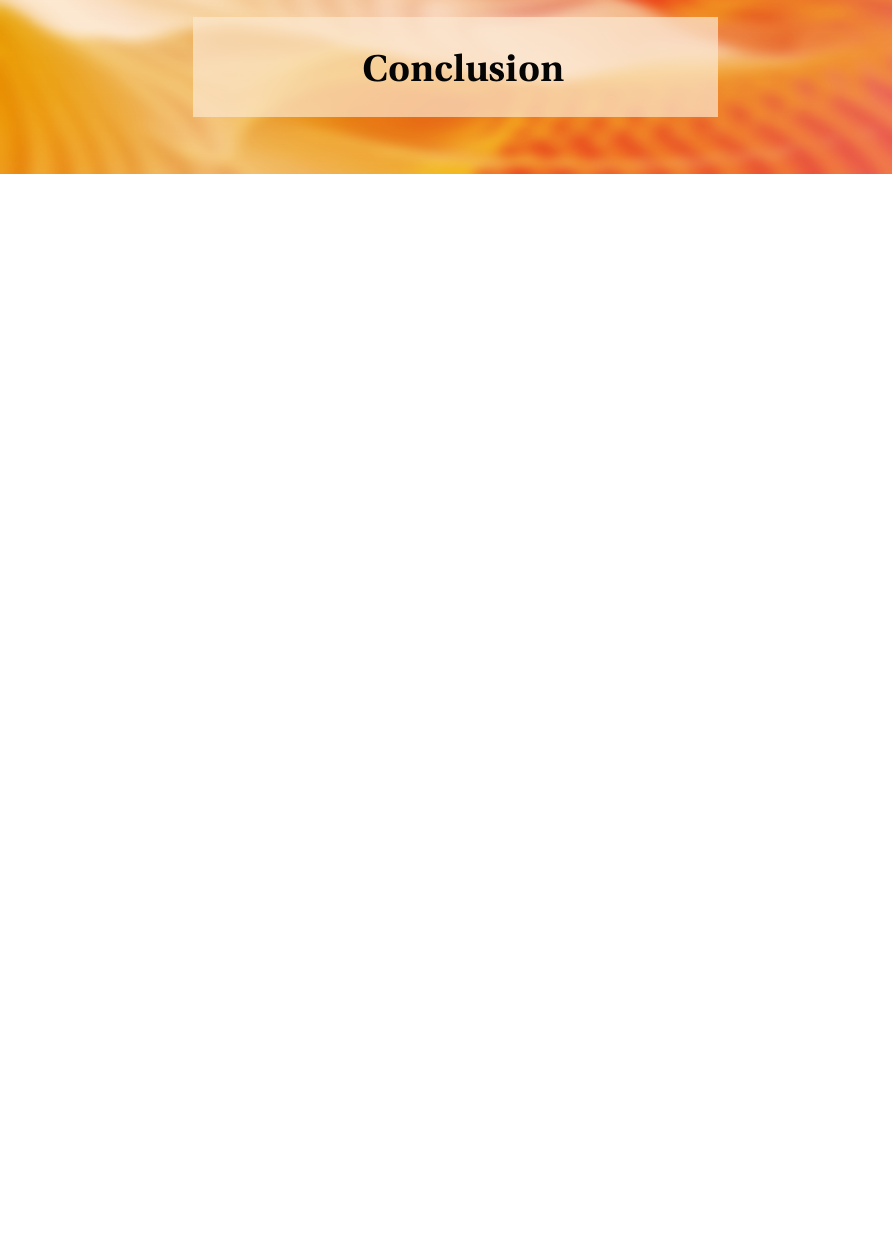
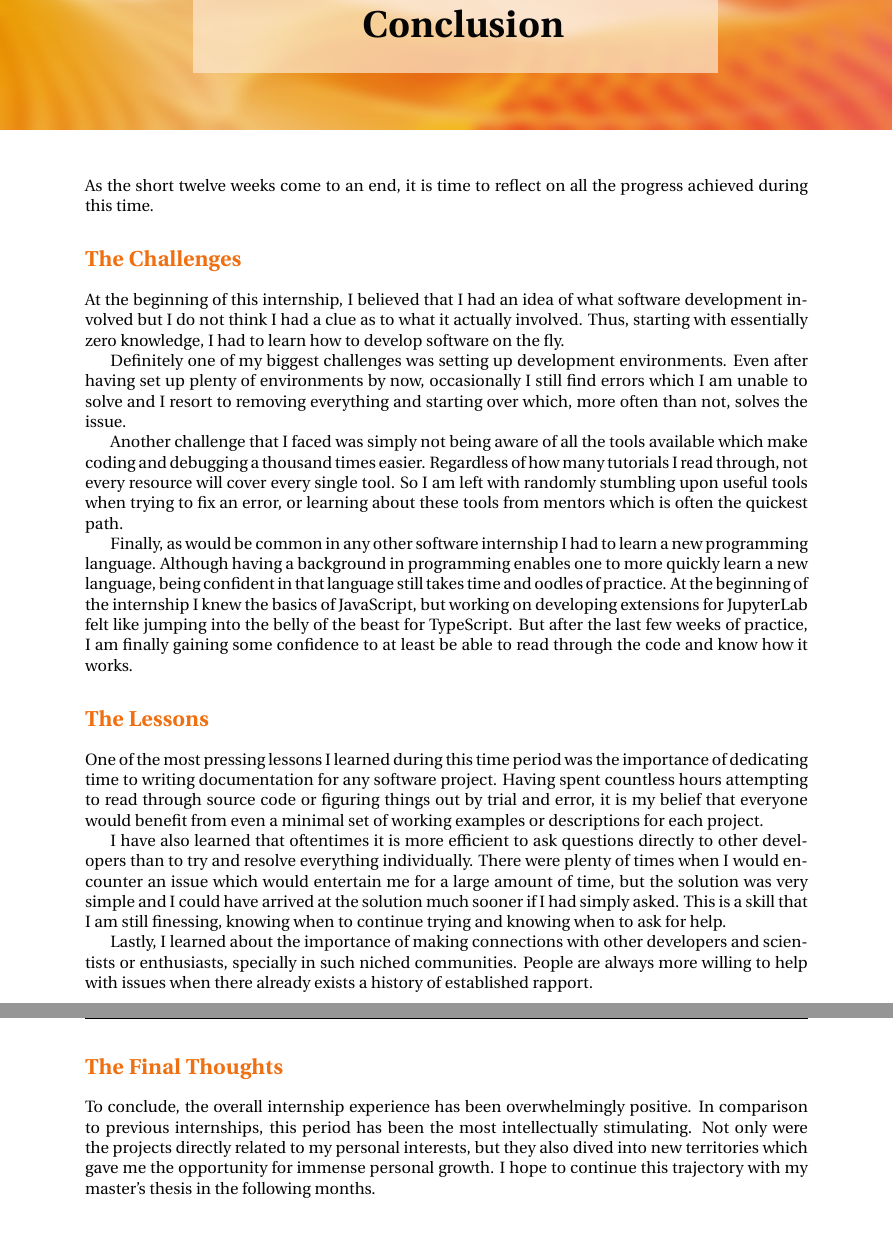
Before and after one commit to IsabelParedes/internship-report, a LaTeX thesis (main.tex, which reads Chapters/week13.tex, Chapters/week14.tex): part of page 36 of 36 before the commit and two parts of pages 36 and 37 of 38 after it, the two joined at a grey line, cut so that both start at the same text, the shorter picture padded with empty space. Compiled offline with pdfLaTeX.

Commit message:
Add conclusion and acknowledgements

```diff
--- a/Chapters/week13.tex
+++ b/Chapters/week13.tex
@@ -1 +1,29 @@
 \chapter{Conclusion}
+
+    As the short twelve weeks come to an end, it is time to reflect on all the progress achieved during this time.
+
+
+    \section*{The Challenges}
+
+        At the beginning of this internship, I believed that I had an idea of what software development involved but I do not think I had a clue as to what it actually involved. Thus, starting with essentially zero knowledge, I had to learn how to develop software on the fly.
+
+        Definitely one of my biggest challenges was setting up development environments. Even after having set up plenty of environments by now, occasionally I still find errors which I am unable to solve and I resort to removing everything and starting over which, more often than not, solves the issue.
+
+        Another challenge that I faced was simply not being aware of all the tools available which make coding and debugging a thousand times easier. Regardless of how many tutorials I read through, not every resource will cover every single tool. So I am left with randomly stumbling upon useful tools when trying to fix an error, or learning about these tools from mentors which is often the quickest path.
+
+        Finally, as would be common in any other software internship I had to learn a new programming language. Although having a background in programming enables one to more quickly learn a new language, being confident in that language still takes time and oodles of practice. At the beginning of the internship I knew the basics of JavaScript, but working on developing extensions for JupyterLab felt like jumping into the belly of the beast for TypeScript. But after the last few weeks of practice, I am finally gaining some confidence to at least be able to read through the code and know how it works.
+
+    \section*{The Lessons}
+
+        One of the most pressing lessons I learned during this time period was the importance of dedicating time to writing documentation for any software project. Having spent countless hours attempting to read through source code or figuring things out by trial and error, it is my belief that everyone would benefit from even a minimal set of working examples or descriptions for each project.
+
+        I have also learned that oftentimes it is more efficient to ask questions directly to other developers than to try and resolve everything individually. There were plenty of times when I would encounter an issue which would entertain me for a large amount of time, but the solution was very simple and I could have arrived at the solution much sooner if I had simply asked. This is a skill that I am still finessing, knowing when to continue trying and knowing when to ask for help.
+
+        Lastly, I learned about the importance of making connections with other developers and scientists or enthusiasts, specially in such niched communities. People are always more willing to help with issues when there already exists a history of established rapport.
+
+
+    \pagebreak
+
+    \section*{The Final Thoughts}
+
+        To conclude, the overall internship experience has been overwhelmingly positive. In comparison to previous internships, this period has been the most intellectually stimulating. Not only were the projects directly related to my personal interests, but they also dived into new territories which gave me the opportunity for immense personal growth. I hope to continue this trajectory with my master's thesis in the following months.
--- /dev/null
+++ b/Chapters/week14.tex
@@ -0,0 +1,3 @@
+\chapter{Acknowledgements}
+
+I would like to give a special thanks to Wolf Vollprecht and Carlos Herrero for providing me with their expertise and their continued support throughout this whole journey; without their guidance, none of this would have been possible. Along with that, I would like to thank Martin Renou for helping me bring the turtles to life. I must also thank Sylvain Corlay and the QuantStack team for welcoming me into this family. Finally, I would like to thank Markus Schmitz for initially nudging me into this path and for giving me the opportunity to continue growing.
```
Also changed, not shown: main.tex (+1 -0 lines).
